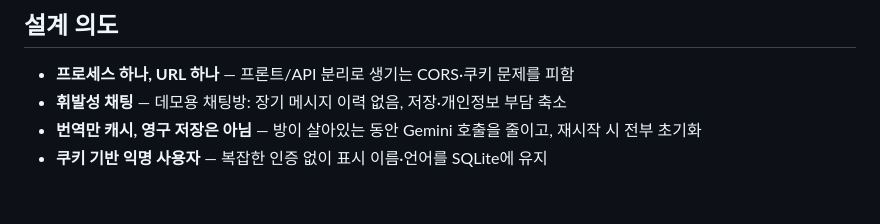
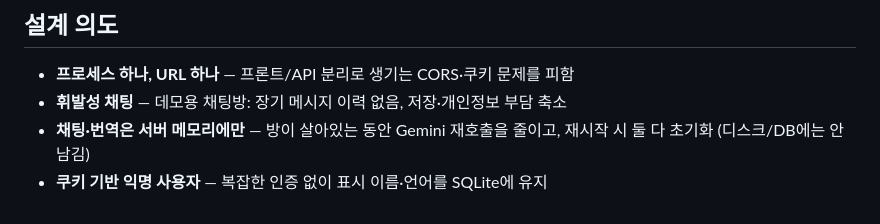
Before and after one commit to buc89l2nb41/TranslationChat, a Markdown page: README.md, the part around the change. GitHub-like rendering.

Commit message:
Clarify that both chat and translations live in server memory.
Co-authored-by: Cursor <cursoragent@cursor.com>

```diff
--- a/README.md
+++ b/README.md
@@ -122,5 +122,5 @@ TranslationChat/
 
 - **프로세스 하나, URL 하나** — 프론트/API 분리로 생기는 CORS·쿠키 문제를 피함
 - **휘발성 채팅** — 데모용 채팅방: 장기 메시지 이력 없음, 저장·개인정보 부담 축소
-- **번역만 캐시, 영구 저장은 아님** — 방이 살아있는 동안 Gemini 호출을 줄이고, 재시작 시 전부 초기화
+- **채팅·번역은 서버 메모리에만** — 방이 살아있는 동안 Gemini 재호출을 줄이고, 재시작 시 둘 다 초기화 (디스크/DB에는 안 남김)
 - **쿠키 기반 익명 사용자** — 복잡한 인증 없이 표시 이름·언어를 SQLite에 유지
```
